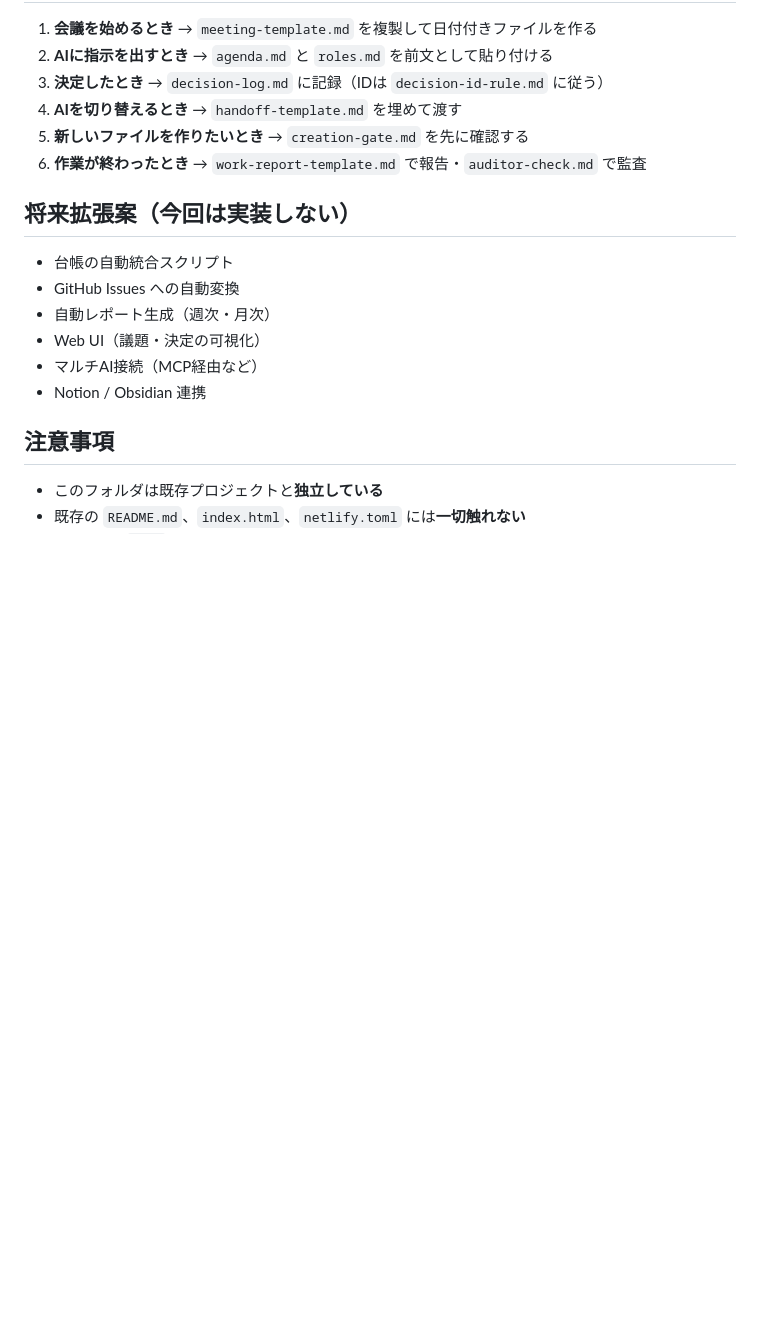
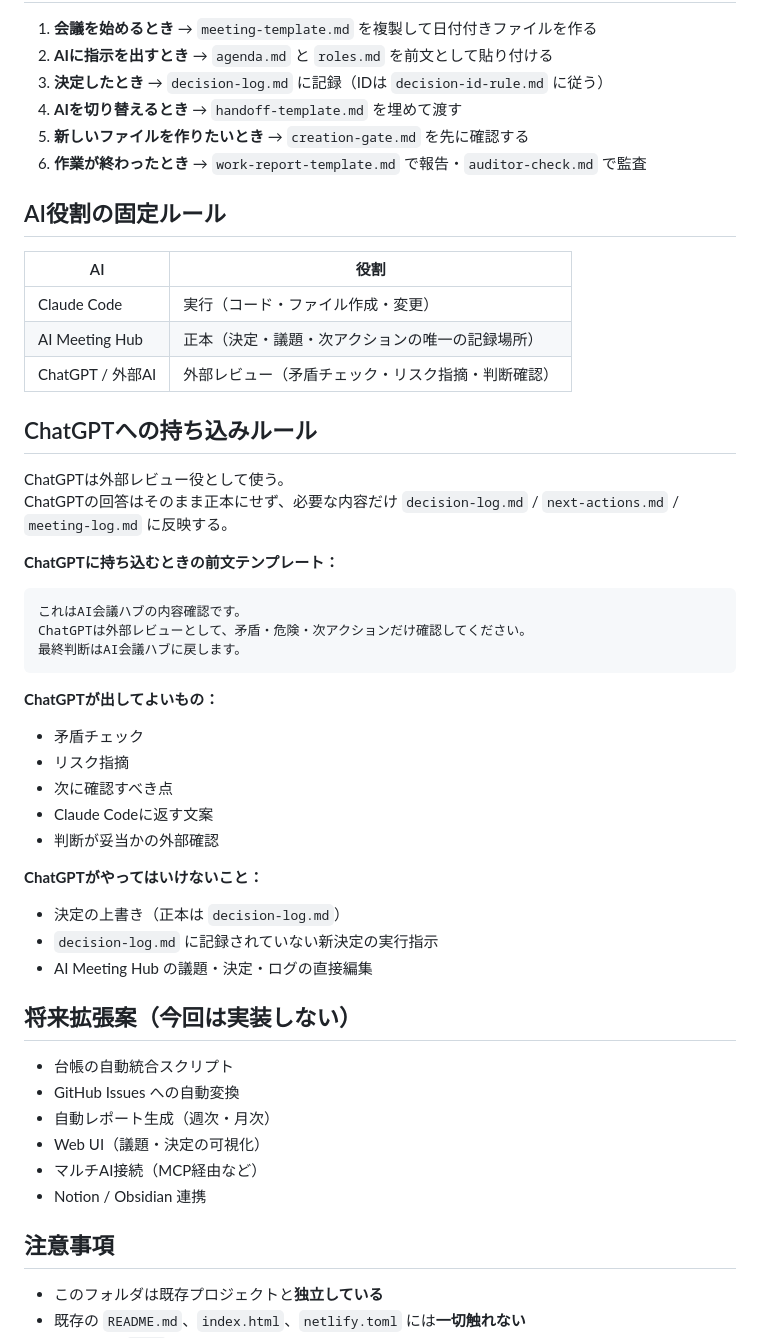
Before and after one commit to takara-prog/stock-ir-dashboard, a Markdown page: ai-meeting-hub/README.md, the part around the change. Drawn GitHub-style; blank space fills up the shorter version.

Commit message:
docs(ai-meeting-hub): ChatGPT外部レビュールールと AI役割固定割り当てを追加
- README.md: AI役割固定ルール・ChatGPTへの持ち込みルールセクションを追加
- roles.md: AI固定割り当て表と外部レビュー役定義を追加
  - Claude Code = 実行
  - AI Meeting Hub = 正本
  - ChatGPT = 外部レビュー（決定の正本にしない）

https://claude.ai/code/session_018M4dyAFNC24Ev5wETbjJ7R

````diff
--- a/ai-meeting-hub/README.md
+++ b/ai-meeting-hub/README.md
@@ -57,6 +57,39 @@
 5. **新しいファイルを作りたいとき** → `creation-gate.md` を先に確認する
 6. **作業が終わったとき** → `work-report-template.md` で報告・`auditor-check.md` で監査
 
+## AI役割の固定ルール
+
+| AI | 役割 |
+|---|---|
+| Claude Code | 実行（コード・ファイル作成・変更） |
+| AI Meeting Hub | 正本（決定・議題・次アクションの唯一の記録場所） |
+| ChatGPT / 外部AI | 外部レビュー（矛盾チェック・リスク指摘・判断確認） |
+
+## ChatGPTへの持ち込みルール
+
+ChatGPTは外部レビュー役として使う。
+ChatGPTの回答はそのまま正本にせず、必要な内容だけ `decision-log.md` / `next-actions.md` / `meeting-log.md` に反映する。
+
+**ChatGPTに持ち込むときの前文テンプレート：**
+
+```
+これはAI会議ハブの内容確認です。
+ChatGPTは外部レビューとして、矛盾・危険・次アクションだけ確認してください。
+最終判断はAI会議ハブに戻します。
+```
+
+**ChatGPTが出してよいもの：**
+- 矛盾チェック
+- リスク指摘
+- 次に確認すべき点
+- Claude Codeに返す文案
+- 判断が妥当かの外部確認
+
+**ChatGPTがやってはいけないこと：**
+- 決定の上書き（正本は `decision-log.md`）
+- `decision-log.md` に記録されていない新決定の実行指示
+- AI Meeting Hub の議題・決定・ログの直接編集
+
 ## 将来拡張案（今回は実装しない）
 
 - 台帳の自動統合スクリプト
````
Also changed, not shown: ai-meeting-hub/roles.md (+12 -1 lines).
